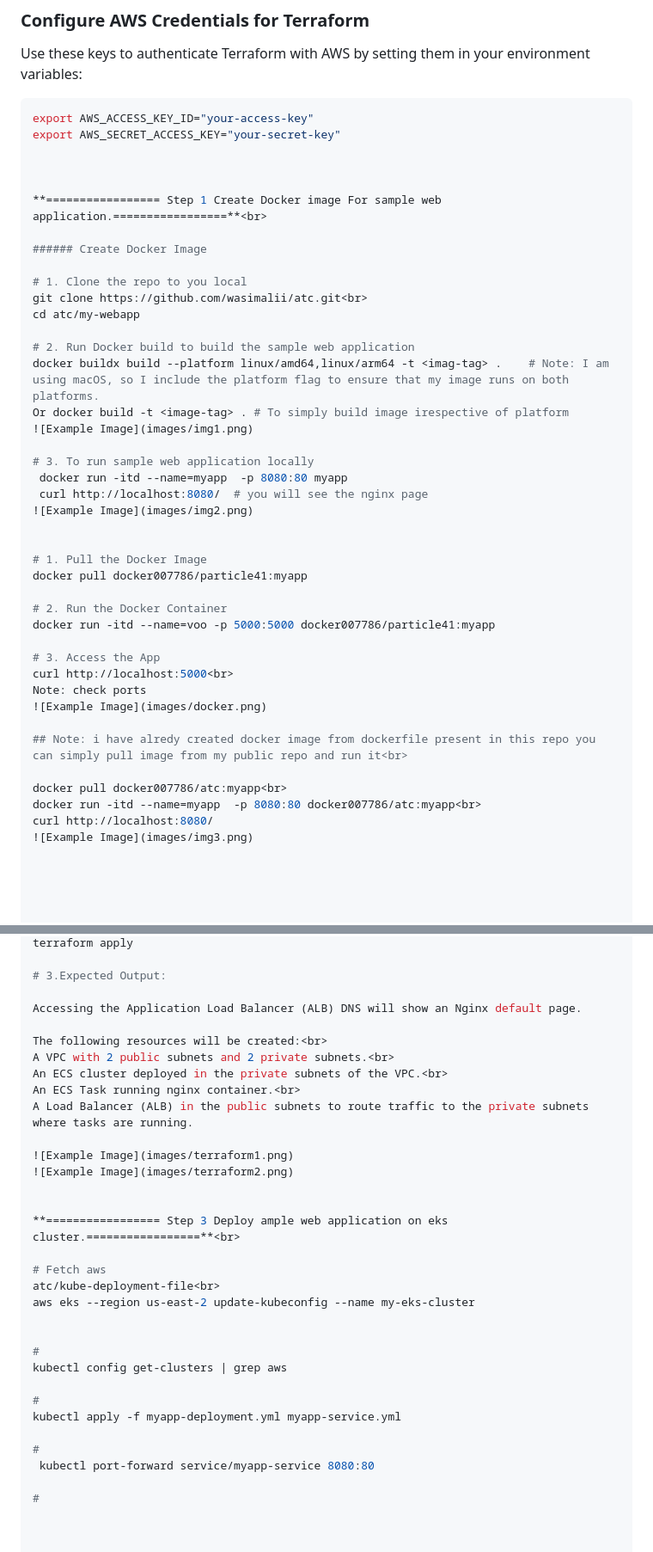
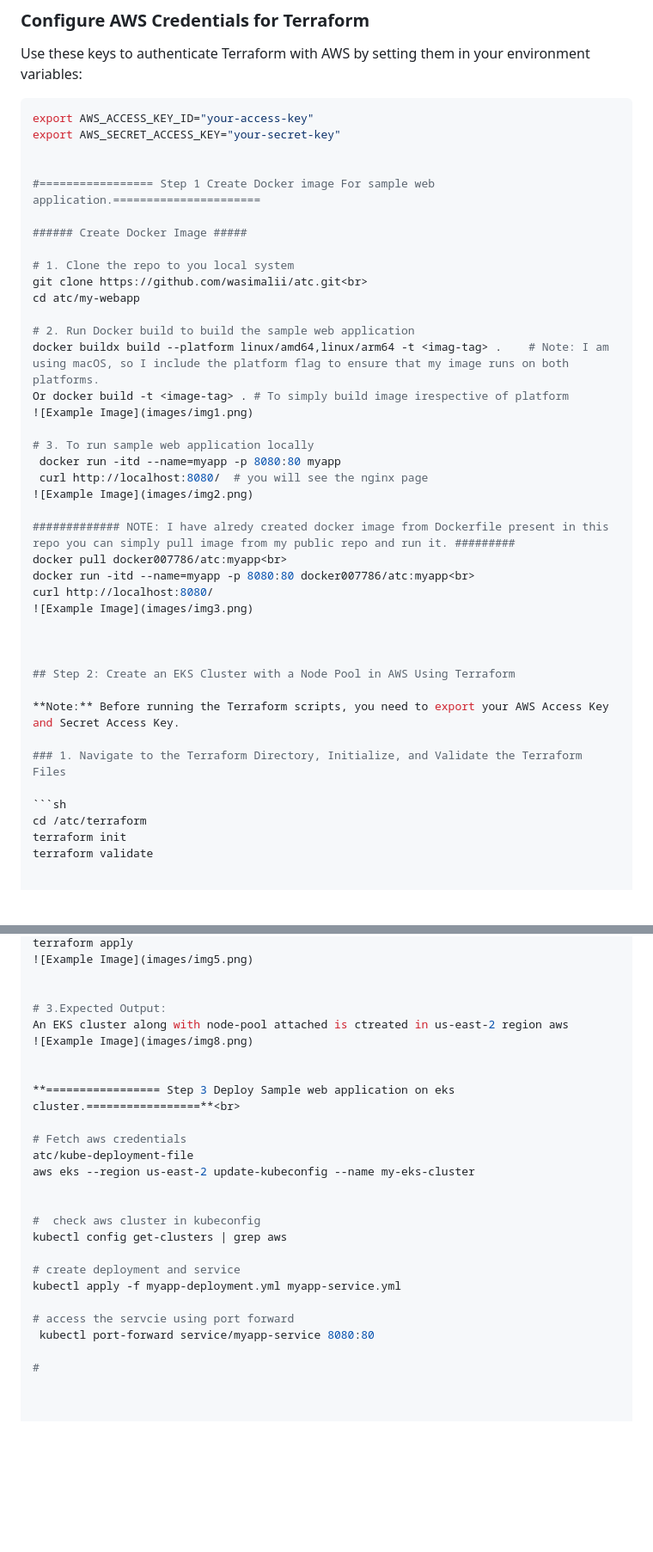
Before and after one commit to wasimalii/atc, a Markdown page: README.md, 2 parts joined by grey strips. Shown: that part at 86% size. Rendered like a GitHub page; blank space fills up the shorter version.

````diff
--- a/README.md
+++ b/README.md
@@ -26,12 +26,11 @@ export AWS_ACCESS_KEY_ID="your-access-key"
 export AWS_SECRET_ACCESS_KEY="your-secret-key"
 
 
+#================= Step 1 Create Docker image For sample web application.======================
 
-**================= Step 1 Create Docker image For sample web application.=================**<br>
+###### Create Docker Image #####
 
-###### Create Docker Image
-
-# 1. Clone the repo to you local
+# 1. Clone the repo to you local system
 git clone https://github.com/wasimalii/atc.git<br>
 cd atc/my-webapp
 
@@ -41,30 +40,27 @@ Or docker build -t <image-tag> . # To simply build image irespective of platform
 ![Example Image](images/img1.png)
 
 # 3. To run sample web application locally
- docker run -itd --name=myapp  -p 8080:80 myapp
+ docker run -itd --name=myapp -p 8080:80 myapp
  curl http://localhost:8080/  # you will see the nginx page
 ![Example Image](images/img2.png)
 
-
-# 1. Pull the Docker Image
-docker pull docker007786/particle41:myapp
-
-# 2. Run the Docker Container
-docker run -itd --name=voo -p 5000:5000 docker007786/particle41:myapp
-
-# 3. Access the App
-curl http://localhost:5000<br>
-Note: check ports
-![Example Image](images/docker.png)
-
-## Note: i have alredy created docker image from dockerfile present in this repo you can simply pull image from my public repo and run it<br>
-
+############# NOTE: I have alredy created docker image from Dockerfile present in this repo you can simply pull image from my public repo and run it. #########
 docker pull docker007786/atc:myapp<br>
-docker run -itd --name=myapp  -p 8080:80 docker007786/atc:myapp<br>
+docker run -itd --name=myapp -p 8080:80 docker007786/atc:myapp<br>
 curl http://localhost:8080/
 ![Example Image](images/img3.png)
 
 
 
+## Step 2: Create an EKS Cluster with a Node Pool in AWS Using Terraform
+
+**Note:** Before running the Terraform scripts, you need to export your AWS Access Key and Secret Access Key.
+
+### 1. Navigate to the Terraform Directory, Initialize, and Validate the Terraform Files
+
+```sh
+cd /atc/terraform
+terraform init
+terraform validate
 
 
@@ -92,33 +80,26 @@ terraform plan<br>
 terraform apply
+![Example Image](images/img5.png)
+
 
 # 3.Expected Output:
-
-Accessing the Application Load Balancer (ALB) DNS will show an Nginx default page.
-
-The following resources will be created:<br>
-A VPC with 2 public subnets and 2 private subnets.<br>
-An ECS cluster deployed in the private subnets of the VPC.<br>
-An ECS Task running nginx container.<br>
-A Load Balancer (ALB) in the public subnets to route traffic to the private subnets where tasks are running.
-
-![Example Image](images/terraform1.png)
-![Example Image](images/terraform2.png)
+An EKS cluster along with node-pool attached is ctreated in us-east-2 region aws
+![Example Image](images/img8.png)
 
 
-**================= Step 3 Deploy ample web application on eks cluster.=================**<br>
+**================= Step 3 Deploy Sample web application on eks cluster.=================**<br>
 
-# Fetch aws
-atc/kube-deployment-file<br>
+# Fetch aws credentials
+atc/kube-deployment-file
 aws eks --region us-east-2 update-kubeconfig --name my-eks-cluster
 
 
-#
+#  check aws cluster in kubeconfig
 kubectl config get-clusters | grep aws
 
-#
+# create deployment and service
 kubectl apply -f myapp-deployment.yml myapp-service.yml
 
-#
+# access the servcie using port forward
  kubectl port-forward service/myapp-service 8080:80
 
 #
````
Also changed, not shown: other parts of README.md (+6 -14 lines).
